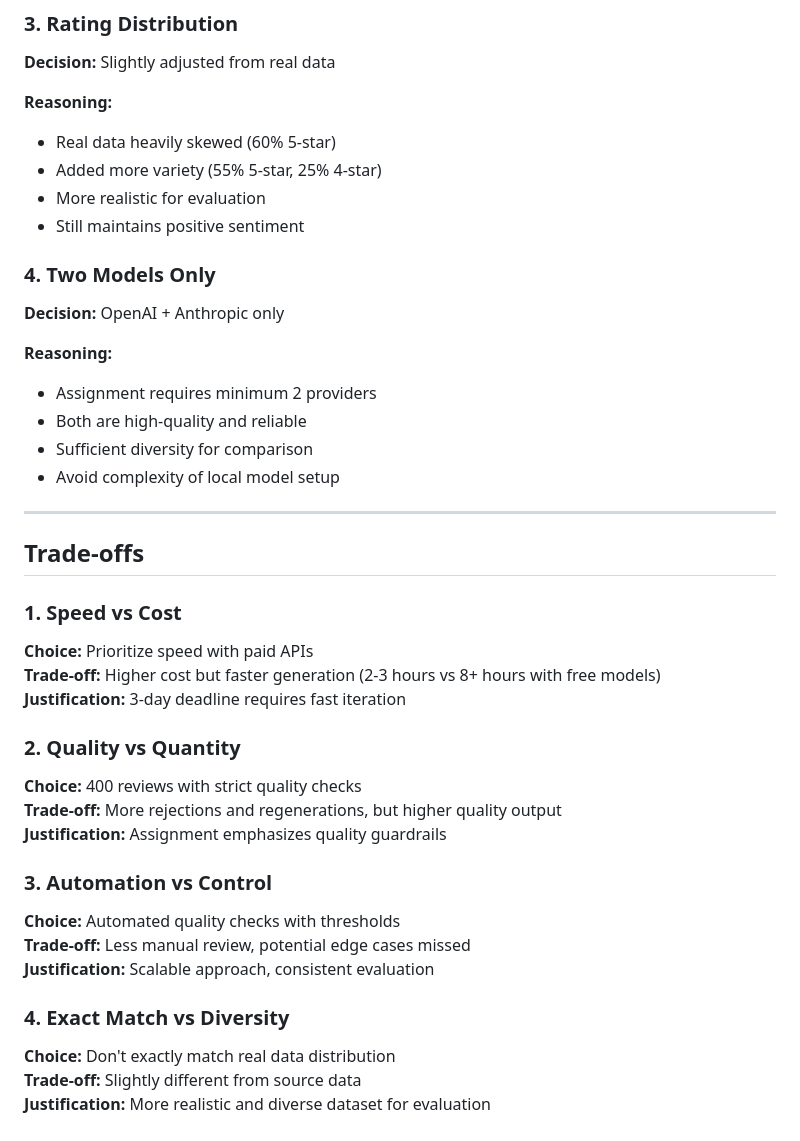
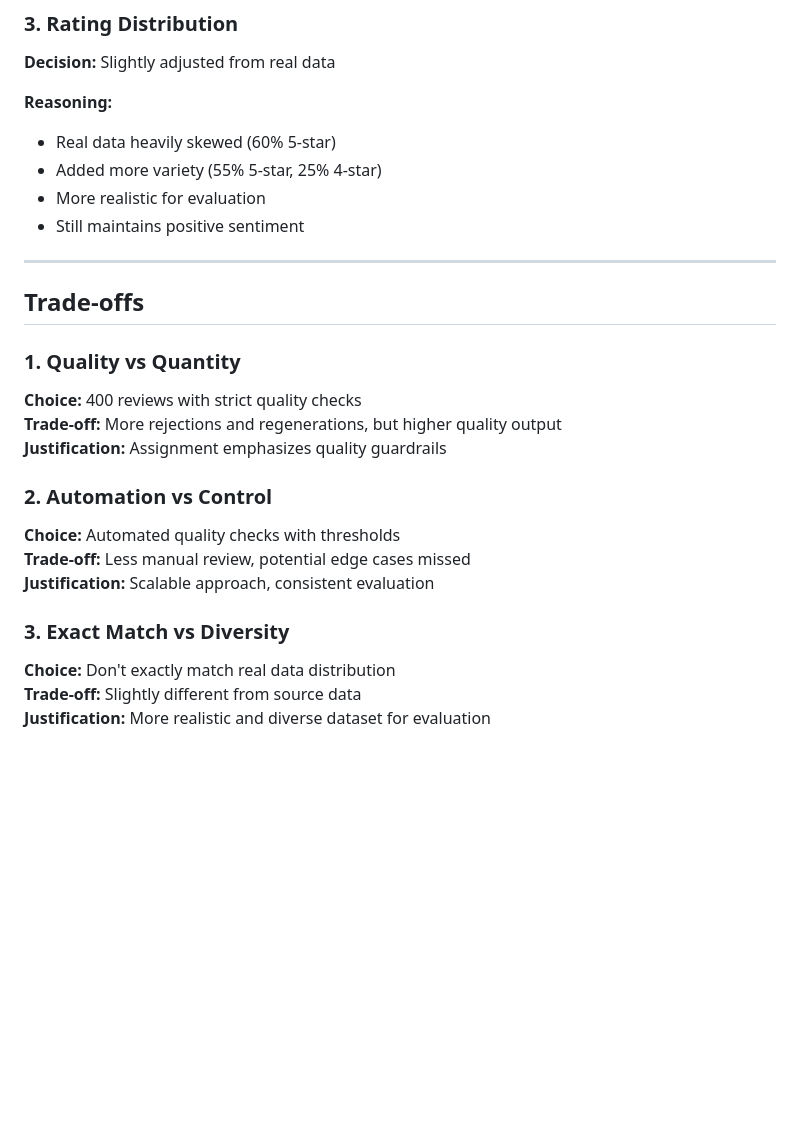
Before and after one commit to yaranasserr/synthetic-review-generator, a Markdown page: synthetic-review-generator/README.md, the part around the change. GitHub-like rendering; blank space fills up the shorter version.

```diff
--- a/synthetic-review-generator/README.md
+++ b/synthetic-review-generator/README.md
@@ -290,35 +290,24 @@ src/
 - More realistic for evaluation
 - Still maintains positive sentiment
 
-### 4. Two Models Only
-**Decision:** OpenAI + Anthropic only
 
-**Reasoning:**
-- Assignment requires minimum 2 providers
-- Both are high-quality and reliable
-- Sufficient diversity for comparison
-- Avoid complexity of local model setup
 
 ---
 
 ## Trade-offs
 
-### 1. Speed vs Cost
-**Choice:** Prioritize speed with paid APIs
-**Trade-off:** Higher cost but faster generation (2-3 hours vs 8+ hours with free models)
-**Justification:** 3-day deadline requires fast iteration
 
-### 2. Quality vs Quantity
+### 1. Quality vs Quantity
 **Choice:** 400 reviews with strict quality checks
 **Trade-off:** More rejections and regenerations, but higher quality output
 **Justification:** Assignment emphasizes quality guardrails
 
-### 3. Automation vs Control
+### 2. Automation vs Control
 **Choice:** Automated quality checks with thresholds
 **Trade-off:** Less manual review, potential edge cases missed
 **Justification:** Scalable approach, consistent evaluation
 
-### 4. Exact Match vs Diversity
+### 3. Exact Match vs Diversity
 **Choice:** Don't exactly match real data distribution
 **Trade-off:** Slightly different from source data
 **Justification:** More realistic and diverse dataset for evaluation
```
